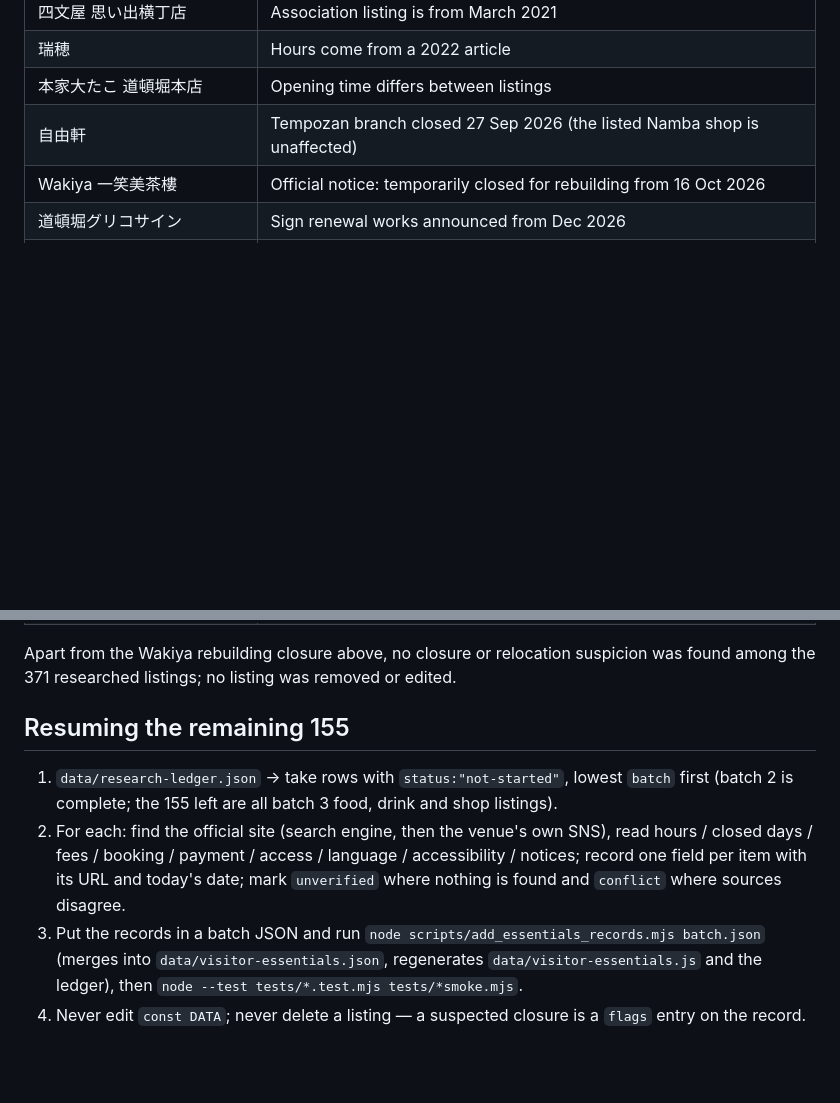
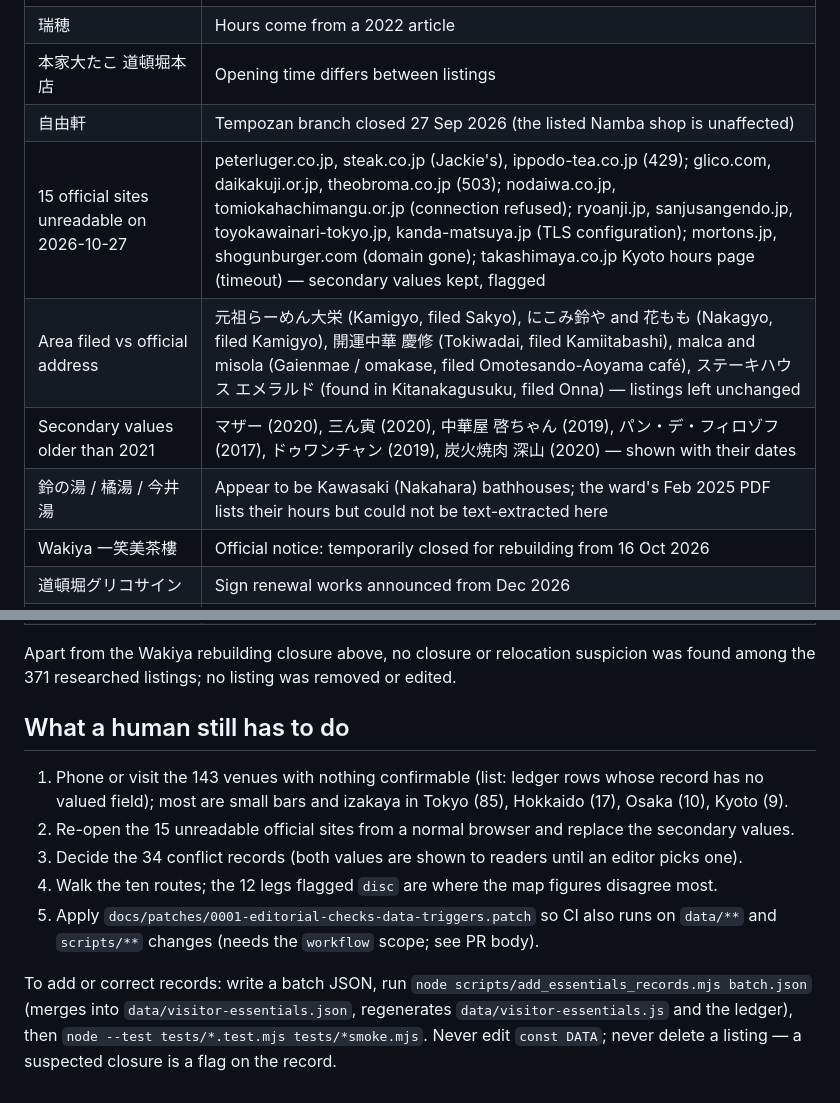
Before and after one commit to hashiramotobunko/tokyo-guide, a Markdown page: docs/ESSENTIALS_RESEARCH_2026-10-27.md, 2 parts joined by grey strips. Rendered like a GitHub page; blank space fills up the shorter version.

```diff
--- a/docs/ESSENTIALS_RESEARCH_2026-10-27.md
+++ b/docs/ESSENTIALS_RESEARCH_2026-10-27.md
@@ -47,6 +64,10 @@ Re-verification of the 36 batch-1 records on 2026-10-27: Yonemoto Coffee (offici
 | 瑞穂 | Hours come from a 2022 article |
 | 本家大たこ 道頓堀本店 | Opening time differs between listings |
 | 自由軒 | Tempozan branch closed 27 Sep 2026 (the listed Namba shop is unaffected) |
+| 15 official sites unreadable on 2026-10-27 | peterluger.co.jp, steak.co.jp (Jackie's), ippodo-tea.co.jp (429); glico.com, daikakuji.or.jp, theobroma.co.jp (503); nodaiwa.co.jp, tomiokahachimangu.or.jp (connection refused); ryoanji.jp, sanjusangendo.jp, toyokawainari-tokyo.jp, kanda-matsuya.jp (TLS configuration); mortons.jp, shogunburger.com (domain gone); takashimaya.co.jp Kyoto hours page (timeout) — secondary values kept, flagged |
+| Area filed vs official address | 元祖らーめん大栄 (Kamigyo, filed Sakyo), にこみ鈴や and 花もも (Nakagyo, filed Kamigyo), 開運中華 慶修 (Tokiwadai, filed Kamiitabashi), malca and misola (Gaienmae / omakase, filed Omotesando-Aoyama café), ステーキハウス エメラルド (found in Kitanakagusuku, filed Onna) — listings left unchanged |
+| Secondary values older than 2021 | マザー (2020), 三ん寅 (2020), 中華屋 啓ちゃん (2019), パン・デ・フィロゾフ (2017), ドゥワンチャン (2019), 炭火焼肉 深山 (2020) — shown with their dates |
+| 鈴の湯 / 橘湯 / 今井湯 | Appear to be Kawasaki (Nakahara) bathhouses; the ward's Feb 2025 PDF lists their hours but could not be text-extracted here |
 | Wakiya 一笑美茶樓 | Official notice: temporarily closed for rebuilding from 16 Oct 2026 |
 | 道頓堀グリコサイン | Sign renewal works announced from Dec 2026 |
 | 東京ミッドタウン | Official notice: facility closure 21–23 Nov 2026 |
@@ -55,8 +76,11 @@ Re-verification of the 36 batch-1 records on 2026-10-27: Yonemoto Coffee (offici
 | 成蔵 / 不二 / étéco / BAKER Aoyagi / 分とく山 / 秋本 / 明寂 / おさめ / ASO | Official address is in a neighbouring area to the one the listing is filed under (南阿佐ヶ谷 / 池尻大橋 / 池ノ上 / 東北沢 / 南麻布 / 麹町 / 西麻布 / 目白 / 代官山); listing left unchanged, flagged for the owner |
 Apart from the Wakiya rebuilding closure above, no closure or relocation suspicion was found among the 371 researched listings; no listing was removed or edited.
 
-## Resuming the remaining 155
-1. `data/research-ledger.json` → take rows with `status:"not-started"`, lowest `batch` first (batch 2 is complete; the 155 left are all batch 3 food, drink and shop listings).
-2. For each: find the official site (search engine, then the venue's own SNS), read hours / closed days / fees / booking / payment / access / language / accessibility / notices; record one field per item with its URL and today's date; mark `unverified` where nothing is found and `conflict` where sources disagree.
-3. Put the records in a batch JSON and run `node scripts/add_essentials_records.mjs batch.json` (merges into `data/visitor-essentials.json`, regenerates `data/visitor-essentials.js` and the ledger), then `node --test tests/*.test.mjs tests/*smoke.mjs`.
-4. Never edit `const DATA`; never delete a listing — a suspected closure is a `flags` entry on the record.
+## What a human still has to do
+1. Phone or visit the 143 venues with nothing confirmable (list: ledger rows whose record has no valued field); most are small bars and izakaya in Tokyo (85), Hokkaido (17), Osaka (10), Kyoto (9).
+2. Re-open the 15 unreadable official sites from a normal browser and replace the secondary values.
+3. Decide the 34 conflict records (both values are shown to readers until an editor picks one).
+4. Walk the ten routes; the 12 legs flagged `disc` are where the map figures disagree most.
+5. Apply `docs/patches/0001-editorial-checks-data-triggers.patch` so CI also runs on `data/**` and `scripts/**` changes (needs the `workflow` scope; see PR body).
+
+To add or correct records: write a batch JSON, run `node scripts/add_essentials_records.mjs batch.json` (merges into `data/visitor-essentials.json`, regenerates `data/visitor-essentials.js` and the ledger), then `node --test tests/*.test.mjs tests/*smoke.mjs`. Never edit `const DATA`; never delete a listing — a suspected closure is a flag on the record.
```
Also changed, not shown: other parts of docs/ESSENTIALS_RESEARCH_2026-10-27.md (+27 -10 lines), docs/ROUTE_VERIFICATION_2026-10-27.md (+7 -3 lines).
